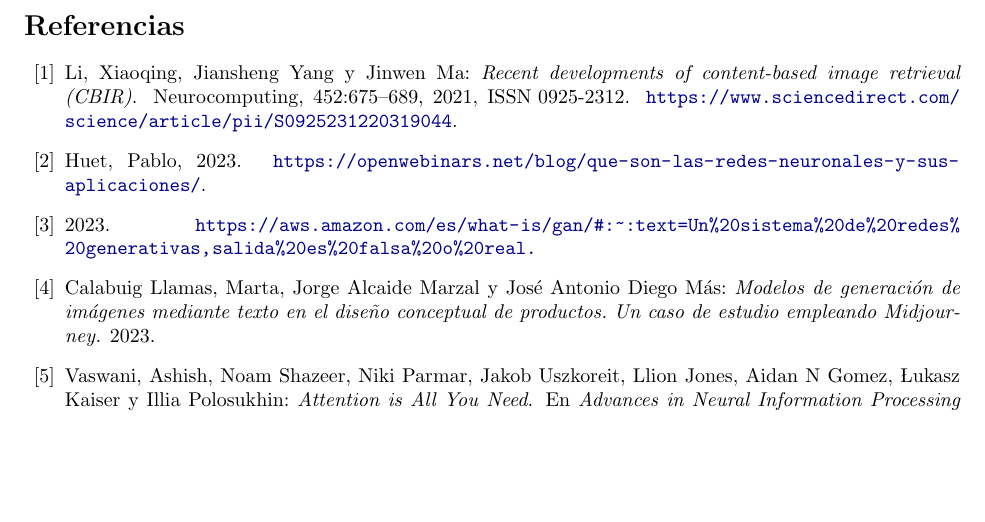
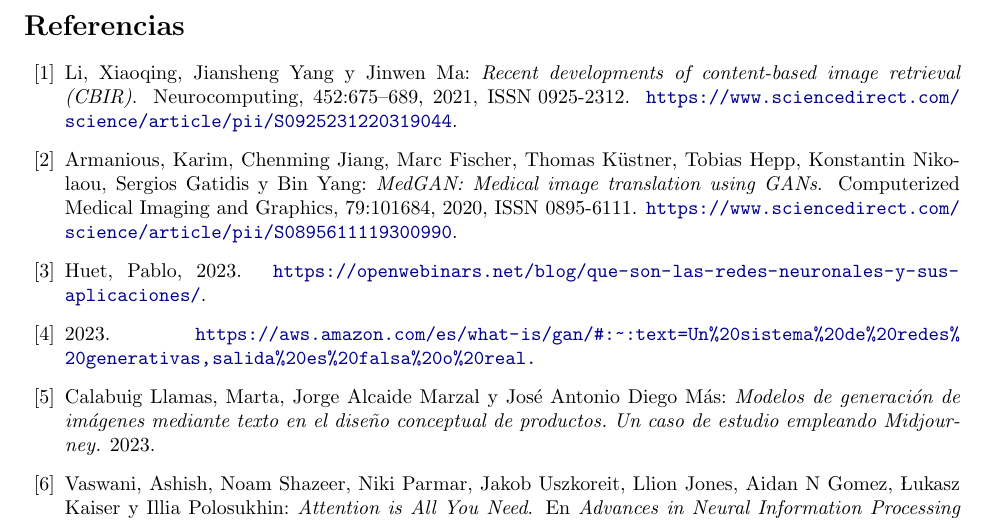
Before and after one commit to carlotiii30/TFG-Memoria, a LaTeX document (main.tex, which reads bibliografia.bib): part of page 122 of 123, cut so that both start at the same text, the shorter picture padded with empty space. Compiled offline with pdfLaTeX.

Commit message:
Last commit

```diff
--- a/bibliografia.bib
+++ b/bibliografia.bib
@@ -10,3 +10,14 @@
   url={https://www.sciencedirect.com/science/article/pii/S0925231220319044},
   abstract={With the development of Internet technology and the popularity of digital devices, Content-Based Image Retrieval (CBIR) has been quickly developed and applied in various fields related to computer vision and artificial intelligence. Currently, it is possible to retrieve related images effectively and efficiently from a large scale database with an input image. In the past ten years, great efforts have been made for new theories and models of CBIR and many effective CBIR algorithms have been established. In this paper, we present a survey on the fast developments and applications of CBIR theories and algorithms during the period from 2009 to 2019. We mainly review the technological developments from the viewpoint of image representation and database search. We further summarize the practical applications of CBIR in the fields of fashion image retrieval, person re-identification, e-commerce product retrieval, remote sensing image retrieval, and trademark image retrieval. Finally, we discuss the future research directions of CBIR with the challenge of big data and the utilization of deep learning techniques.},
   keywords={Content-based image retrieval; Image representation; Database search; Computer vision; Big data; Deep learning}
+}
+
+@article{ARMANIOUS2020101684,
+title = {MedGAN: Medical image translation using GANs},
+journal = {Computerized Medical Imaging and Graphics},
+volume = {79},
+pages = {101684},
+year = {2020},
+issn = {0895-6111},
+doi = {https://doi.org/10.1016/j.compmedimag.2019.101684},
+url = {https://www.sciencedirect.com/science/article/pii/S0895611119300990},
```
Also changed, not shown: secciones/6_estado_arte.tex (+1 -1 lines), main.bbl, bibliografia.bib (3 more changed lines), 2 other files.
